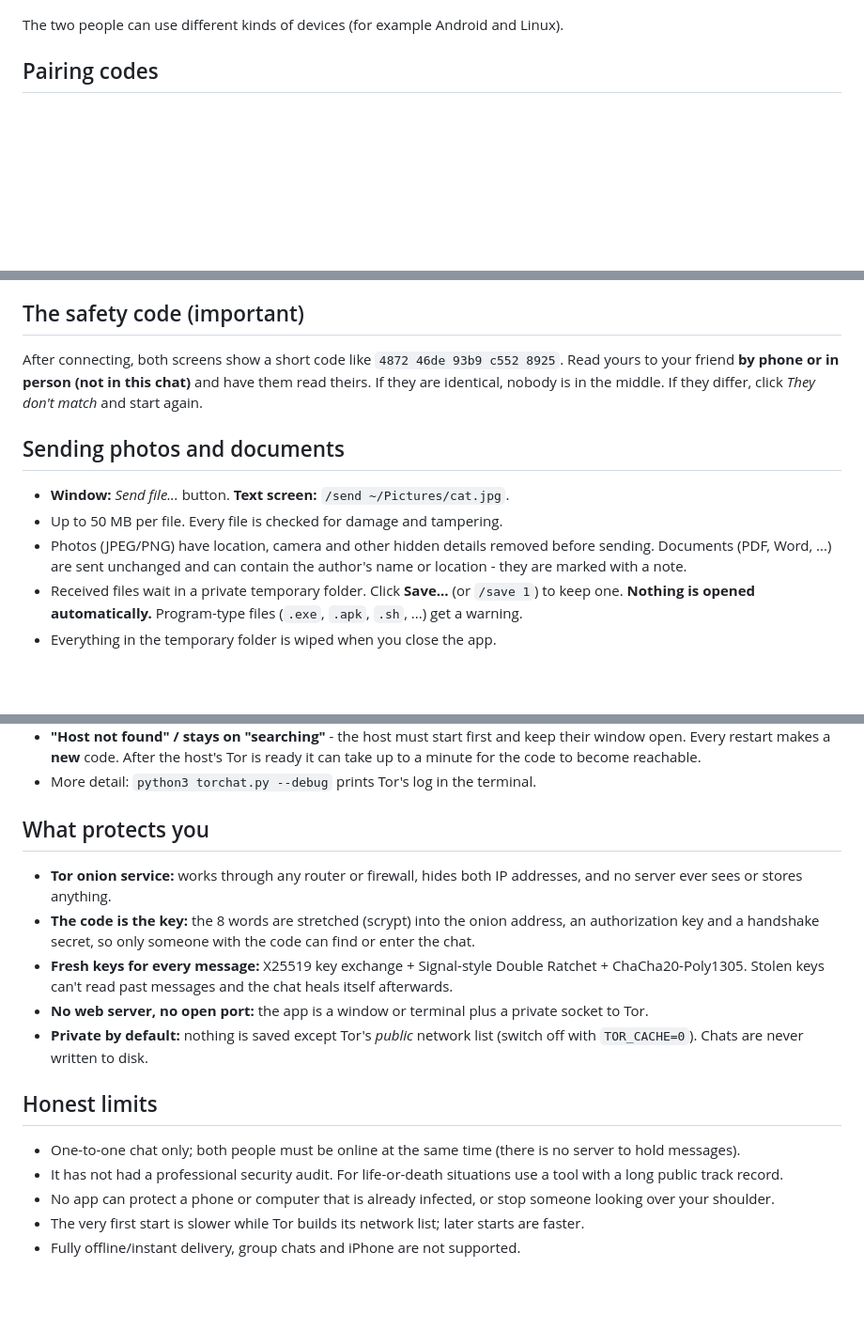
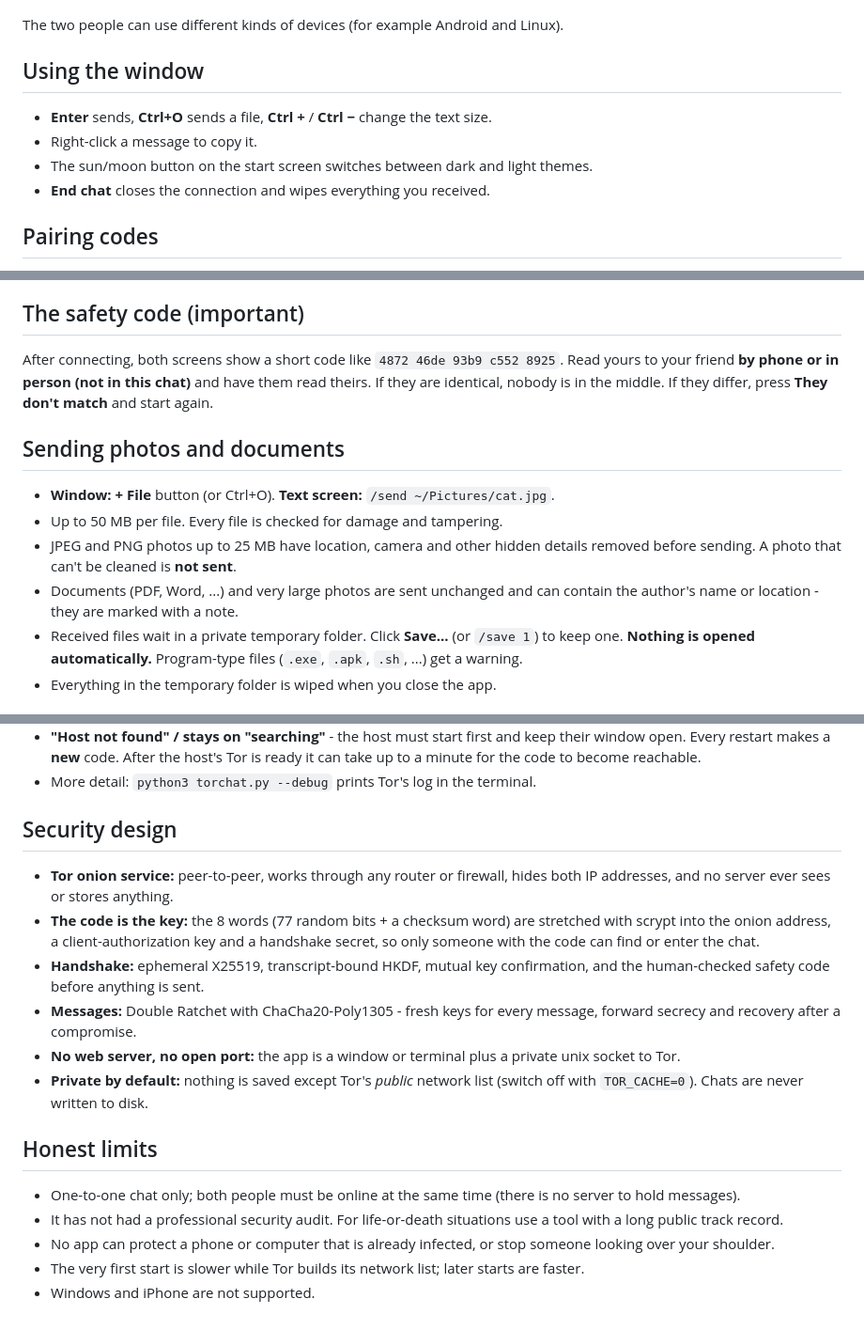
Before and after one commit to DarkPhoenix369/TorChat, a Markdown page: README.md, 3 parts joined by grey strips. Shown at 94% size. GitHub-like rendering; blank space fills up the shorter version.

```diff
--- a/README.md
+++ b/README.md
@@ -18,5 +52,12 @@ Text, photos and documents all travel through the same encrypted channel, direct
 
 The two people can use different kinds of devices (for example Android and Linux).
+
+## Using the window
+
+* **Enter** sends, **Ctrl+O** sends a file, **Ctrl +** / **Ctrl −** change the text size.
+* Right-click a message to copy it.
+* The sun/moon button on the start screen switches between dark and light themes.
+* **End chat** closes the connection and wipes everything you received.
 
 ## Pairing codes
 
@@ -28,13 +69,14 @@ The two people can use different kinds of devices (for example Android and Linux
 
 ## The safety code (important)
 
-After connecting, both screens show a short code like `4872 46de 93b9 c552 8925`. Read yours to your friend **by phone or in person (not in this chat)** and have them read theirs. If they are identical, nobody is in the middle. If they differ, click *They don't match* and start again.
+After connecting, both screens show a short code like `4872 46de 93b9 c552 8925`. Read yours to your friend **by phone or in person (not in this chat)** and have them read theirs. If they are identical, nobody is in the middle. If they differ, press **They don't match** and start again.
 
 ## Sending photos and documents
 
-* **Window:** *Send file...* button. **Text screen:** `/send ~/Pictures/cat.jpg`.
+* **Window:** **+ File** button (or Ctrl+O). **Text screen:** `/send ~/Pictures/cat.jpg`.
 * Up to 50 MB per file. Every file is checked for damage and tampering.
-* Photos (JPEG/PNG) have location, camera and other hidden details removed before sending. Documents (PDF, Word, ...) are sent unchanged and can contain the author's name or location - they are marked with a note.
+* JPEG and PNG photos up to 25 MB have location, camera and other hidden details removed before sending. A photo that can't be cleaned is **not sent**.
+* Documents (PDF, Word, ...) and very large photos are sent unchanged and can contain the author's name or location - they are marked with a note.
 * Received files wait in a private temporary folder. Click **Save...** (or `/save 1`) to keep one. **Nothing is opened automatically.** Program-type files (`.exe`, `.apk`, `.sh`, ...) get a warning.
 * Everything in the temporary folder is wiped when you close the app.
 
@@ -56,12 +98,13 @@ Run **`python3 torchat.py --selftest`** - it starts a host and a guest on your o
 * **"Host not found" / stays on "searching"** - the host must start first and keep their window open. Every restart makes a **new** code. After the host's Tor is ready it can take up to a minute for the code to become reachable.
 * More detail: `python3 torchat.py --debug` prints Tor's log in the terminal.
 
-## What protects you
+## Security design
 
-* **Tor onion service:** works through any router or firewall, hides both IP addresses, and no server ever sees or stores anything.
-* **The code is the key:** the 8 words are stretched (scrypt) into the onion address, an authorization key and a handshake secret, so only someone with the code can find or enter the chat.
-* **Fresh keys for every message:** X25519 key exchange + Signal-style Double Ratchet + ChaCha20-Poly1305. Stolen keys can't read past messages and the chat heals itself afterwards.
-* **No web server, no open port:** the app is a window or terminal plus a private socket to Tor.
+* **Tor onion service:** peer-to-peer, works through any router or firewall, hides both IP addresses, and no server ever sees or stores anything.
+* **The code is the key:** the 8 words (77 random bits + a checksum word) are stretched with scrypt into the onion address, a client-authorization key and a handshake secret, so only someone with the code can find or enter the chat.
+* **Handshake:** ephemeral X25519, transcript-bound HKDF, mutual key confirmation, and the human-checked safety code before anything is sent.
+* **Messages:** Double Ratchet with ChaCha20-Poly1305 - fresh keys for every message, forward secrecy and recovery after a compromise.
+* **No web server, no open port:** the app is a window or terminal plus a private unix socket to Tor.
 * **Private by default:** nothing is saved except Tor's *public* network list (switch off with `TOR_CACHE=0`). Chats are never written to disk.
 
 ## Honest limits
@@ -70,4 +113,4 @@ Run **`python3 torchat.py --selftest`** - it starts a host and a guest on your o
 * It has not had a professional security audit. For life-or-death situations use a tool with a long public track record.
 * No app can protect a phone or computer that is already infected, or stop someone looking over your shoulder.
 * The very first start is slower while Tor builds its network list; later starts are faster.
-* Fully offline/instant delivery, group chats and iPhone are not supported.
+* Windows and iPhone are not supported.
```
Also changed, not shown: other parts of README.md (+44 -10 lines), docs/chat-dark.png (added), docs/code-dark.png (added), docs/home-light.png (added), docs/verify-dark.png (added), 3 other files.
